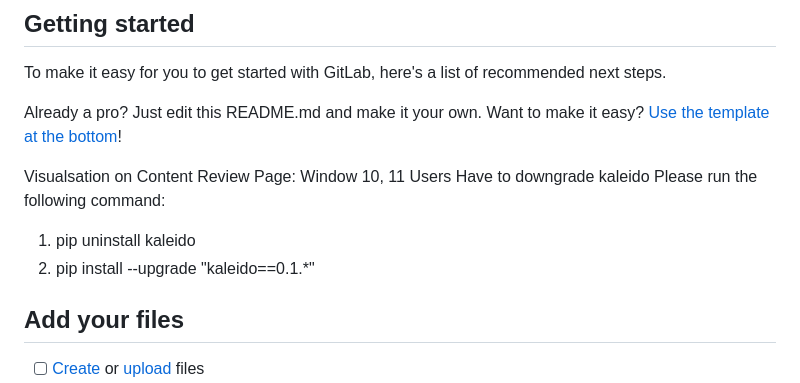
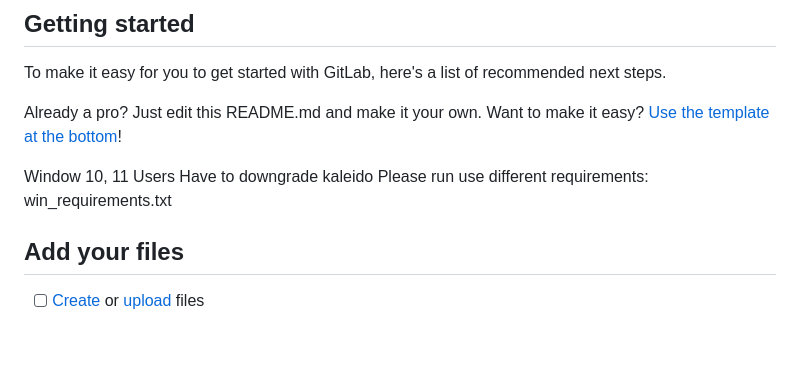
Before and after one commit to IsaacG18/conversation-analysis, a Markdown page: README.md, the part around the change. Drawn GitHub-style; blank space fills up the shorter version.

Commit message:
README for Window Users

```diff
--- a/README.md
+++ b/README.md
@@ -8,12 +8,11 @@ To make it easy for you to get started with GitLab, here's a list of recommended
 
 Already a pro? Just edit this README.md and make it your own. Want to make it easy? [Use the template at the bottom](#editing-this-readme)!
 
-Visualsation on Content Review Page:
-Window 10, 11 Users
-Have to downgrade kaleido
-Please run the following command:
-1. pip uninstall kaleido
-2. pip install --upgrade "kaleido==0.1.*"
+
+Window 10, 11 Users Have to downgrade kaleido
+Please run use different requirements:
+win_requirements.txt
+
 
 ## Add your files
 
```
